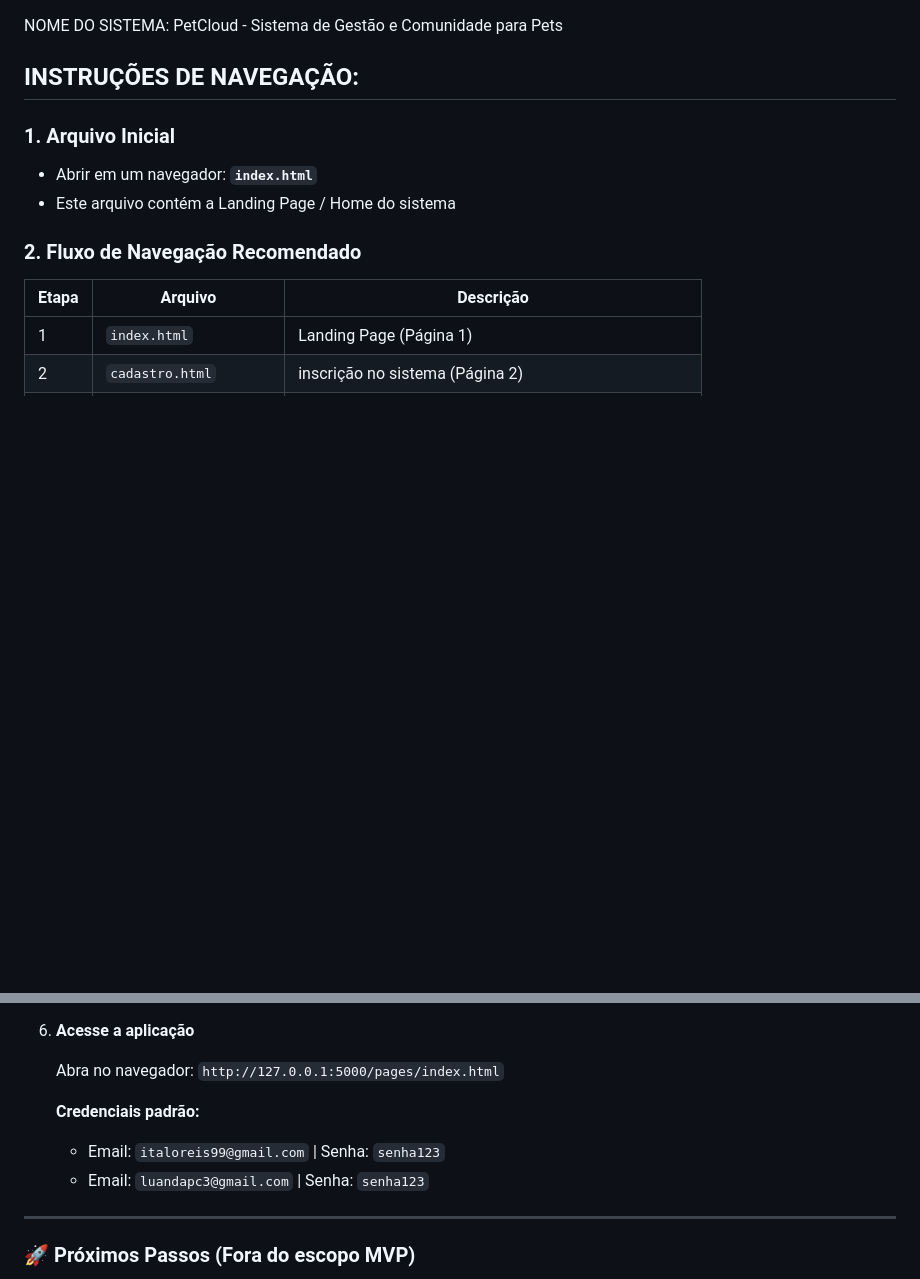
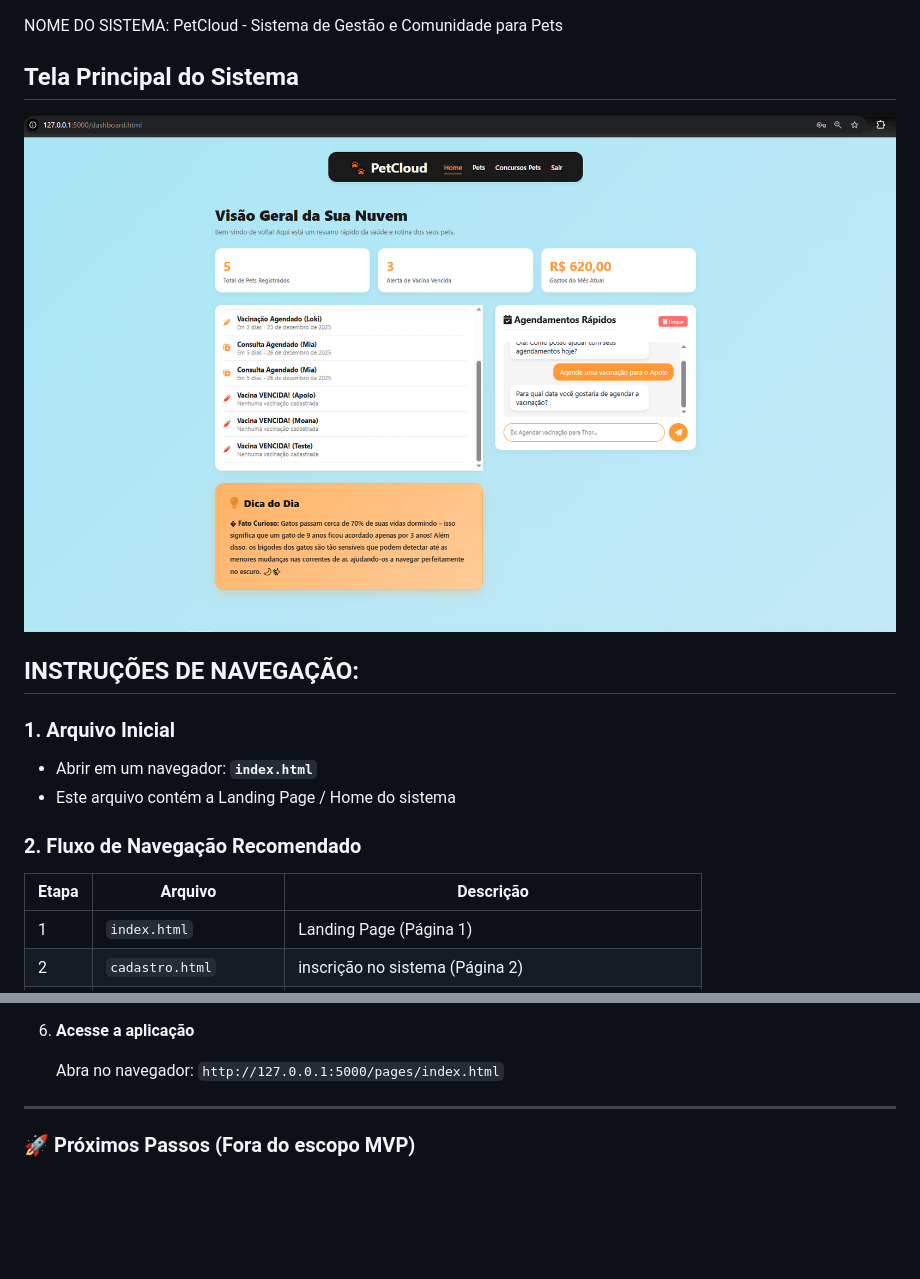
Before and after one commit to MarinaPrivado/PetCloud-project, a Markdown page: README.md, 2 parts joined by grey strips. Rendered like a GitHub page; pictures changed too: imagens/home.png (added); blank space fills up the shorter version.

Commit message:
Alterações readme, tags,etc

```diff
--- a/README.md
+++ b/README.md
@@ -1,4 +1,8 @@
 NOME DO SISTEMA: PetCloud - Sistema de Gestão e Comunidade para Pets
+
+## Tela Principal do Sistema
+
+![Tela Principal do PetCloud](imagens/home.png)
 
 ## INSTRUÇÕES DE NAVEGAÇÃO:
 
@@ -113,9 +117,6 @@ PetCloud/
 
    Abra no navegador: `http://127.0.0.1:5000/pages/index.html`
 
-   **Credenciais padrão:**
-   - Email: `italoreis99@gmail.com` | Senha: `senha123`
-   - Email: `luandapc3@gmail.com` | Senha: `senha123`
 
 ---
 
```
Also changed, not shown: 6 other files.
